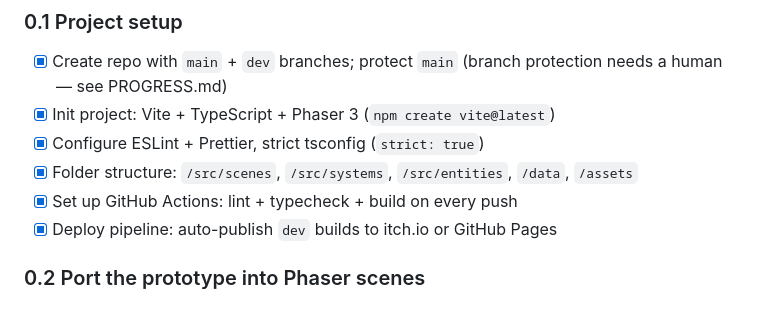
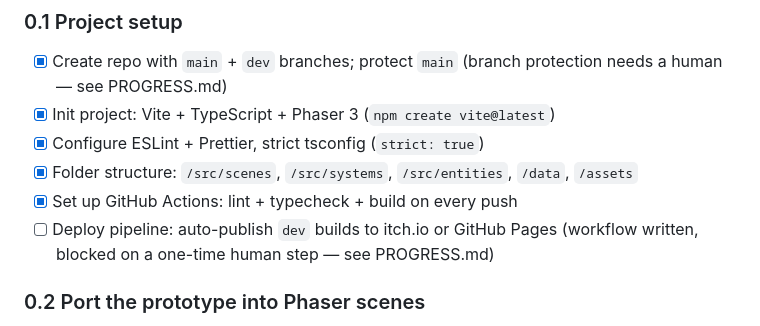
Before and after one commit to StevenSeagalStreams/Ashes-of-azer, a Markdown page: ROADMAP.md, the part around the change. GitHub-like rendering.

```diff
--- a/ROADMAP.md
+++ b/ROADMAP.md
@@ -18,7 +18,7 @@ Nothing new for players here, but every later step gets 3× faster. Do not skip.
 - [x] Configure ESLint + Prettier, strict tsconfig (`strict: true`)
 - [x] Folder structure: `/src/scenes`, `/src/systems`, `/src/entities`, `/data`, `/assets`
 - [x] Set up GitHub Actions: lint + typecheck + build on every push
-- [x] Deploy pipeline: auto-publish `dev` builds to itch.io or GitHub Pages
+- [ ] Deploy pipeline: auto-publish `dev` builds to itch.io or GitHub Pages (workflow written, blocked on a one-time human step — see PROGRESS.md)
 
 ### 0.2 Port the prototype into Phaser scenes
 - [x] `BootScene` (asset loading, data loading), `WorldScene` (gameplay), `UIScene` (overlay)
```
Also changed, not shown: PROGRESS.md (+19 -14 lines).
